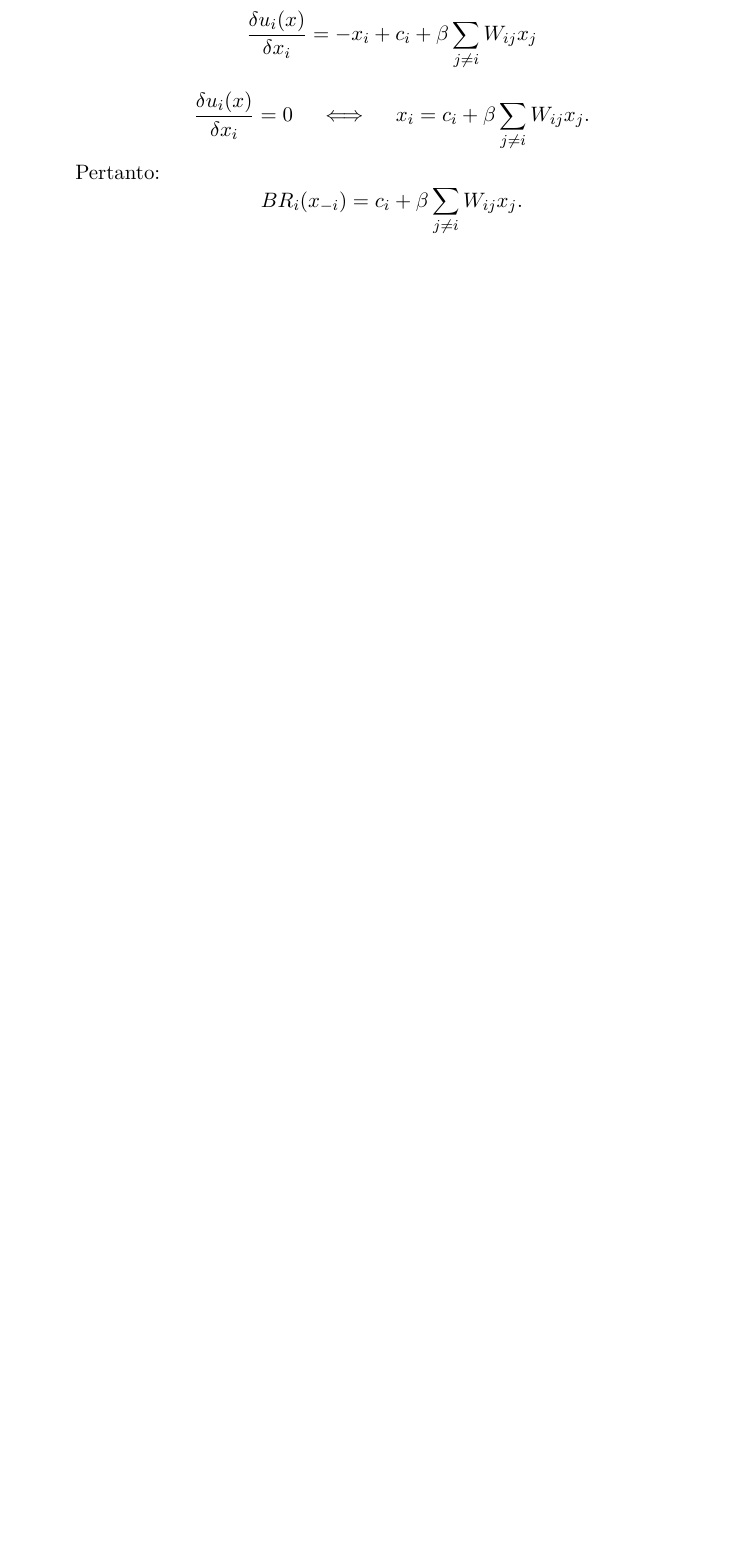
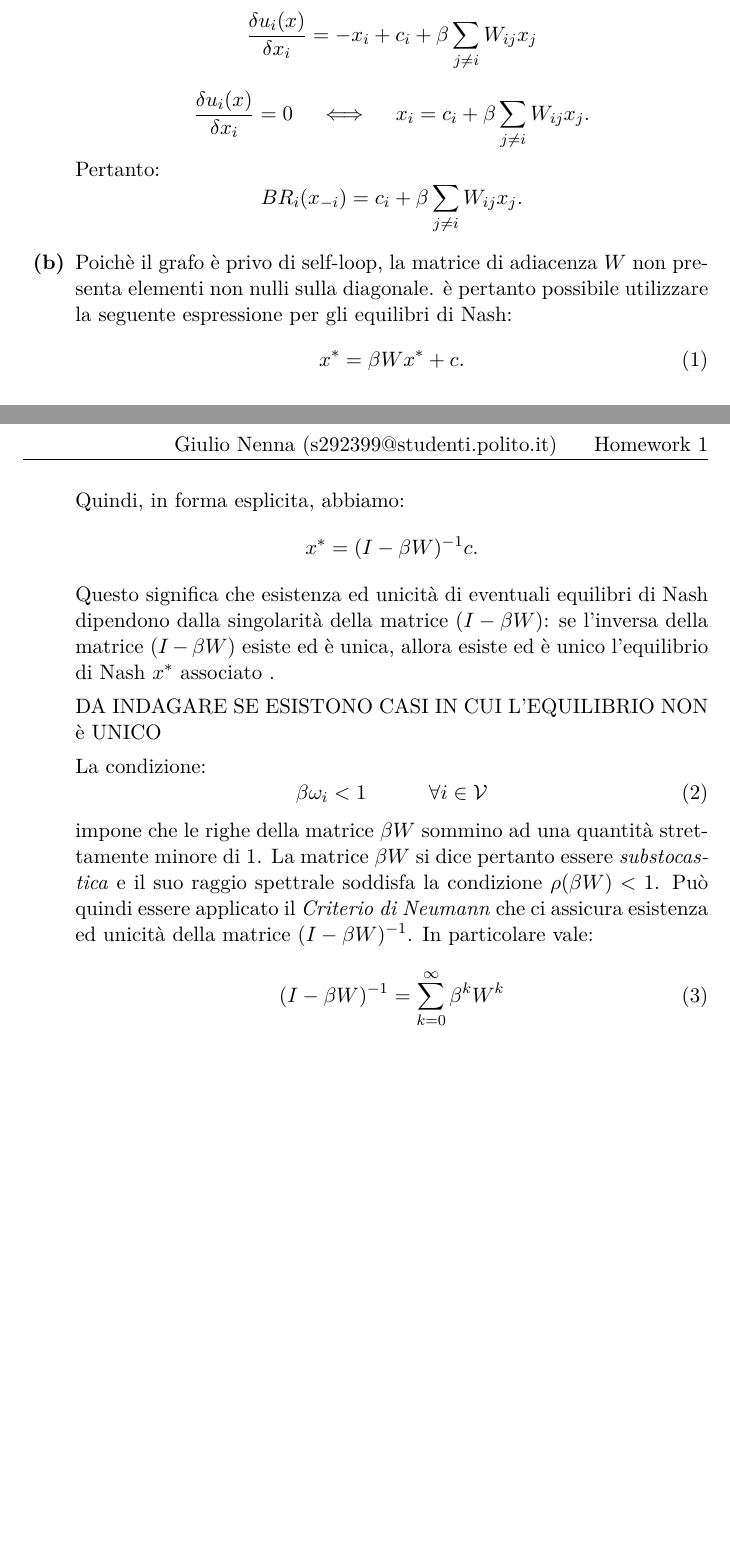
Before and after one commit to giulio524/Din_Net_2021_HW3, a LaTeX problem sheet (homework.tex, which reads Esercizi/Es1.tex): part of the page before the commit and two parts of pages 1 and 2 of 2 after it, the two joined at a grey line, cut so that both start at the same text, the shorter picture padded with empty space. Compiled offline with pdfLaTeX; a LaTeX package or settings file that is missing is left out.

Commit message:
Es1 punto b

```diff
--- a/Esercizi/Es1.tex
+++ b/Esercizi/Es1.tex
@@ -21,5 +21,27 @@
         BR_i(x_{-i}) = c_i + \beta  \sum \limits_{j \neq i}^{} W_{ij}x_j
     .\]
 
+    %------------------------------B----------------------------------------------
+    \questionpart
+    Poichè il grafo è privo di self-loop, la matrice di adiacenza \(W\) non presenta elementi non nulli sulla diagonale. è pertanto possibile utilizzare la seguente espressione per gli equilibri di Nash:
+    \begin{equation}\label{eq_nash}
+        x^* = \beta W x^* + c
+    .\end{equation}
+    Quindi, in forma esplicita, abbiamo:
+    \begin{equation*}
+        x^* = (I -\beta W)^{-1} c
+    .\end{equation*}
+    Questo significa che esistenza ed unicità di eventuali equilibri di Nash dipendono dalla singolarità della matrice \((I - \beta W)\): se l'inversa della matrice \((I - \beta W)\) esiste ed è unica, allora esiste ed è unico l'equilibrio di Nash \(x^*\) associato .
+
+    DA INDAGARE SE ESISTONO CASI IN CUI L'EQUILIBRIO NON è UNICO
+
+    La condizione:
+    \begin{equation}
+        \beta \omega_i < 1 \quad \quad \quad \forall i \in \mathcal{V}
+    \end{equation}
+    impone che le righe della matrice \(\beta W\) sommino ad una quantità strettamente minore di 1. La matrice \(\beta W\) si dice pertanto essere \textit{substocastica} e il suo raggio spettrale soddisfa la condizione \(\rho(\beta W) < 1\). Può quindi essere applicato il \textit{Criterio di Neumann} che ci assicura esistenza ed unicità della matrice \((I - \beta W)^{-1}\). In particolare vale:
+    \begin{equation}
+        (I-\beta W)^{-1} =  \sum \limits_{k=0}^{\infty} \beta^k W^k
+    \end{equation}
 
 \end{alphaparts}
```
Also changed, not shown: homework.pdf, 4 other files.
